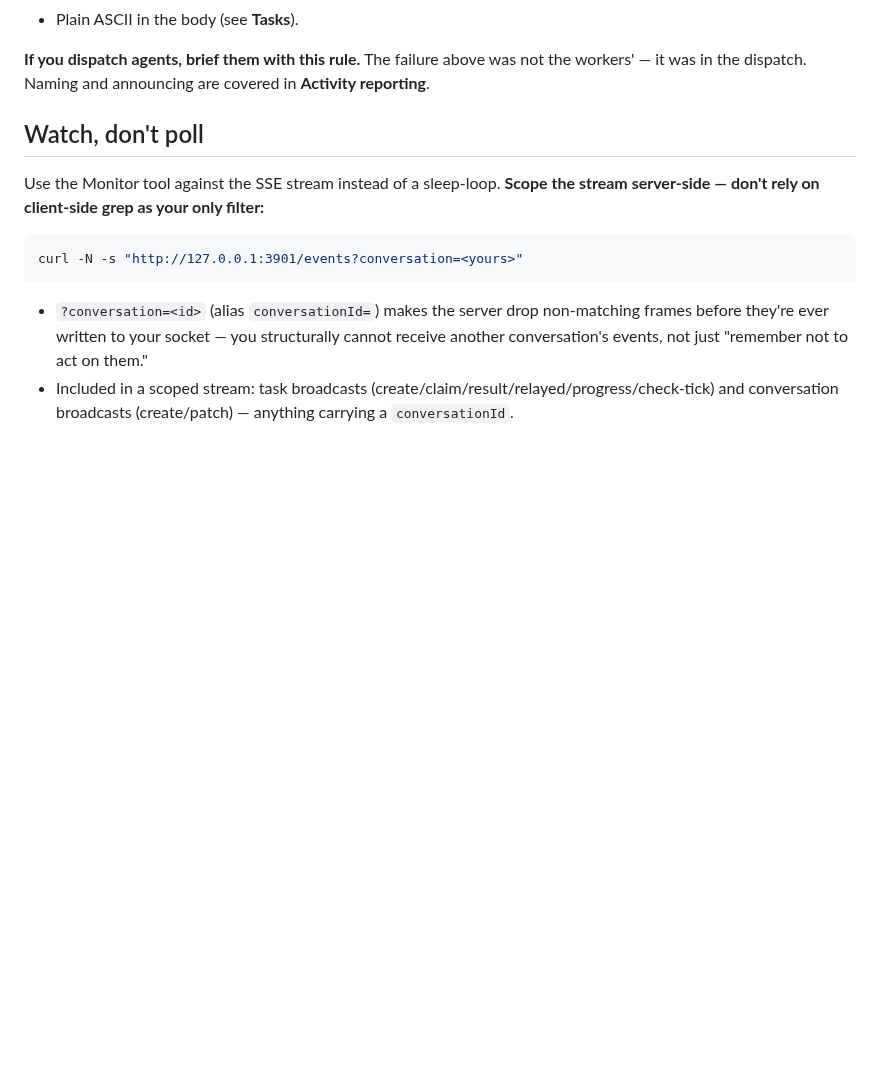
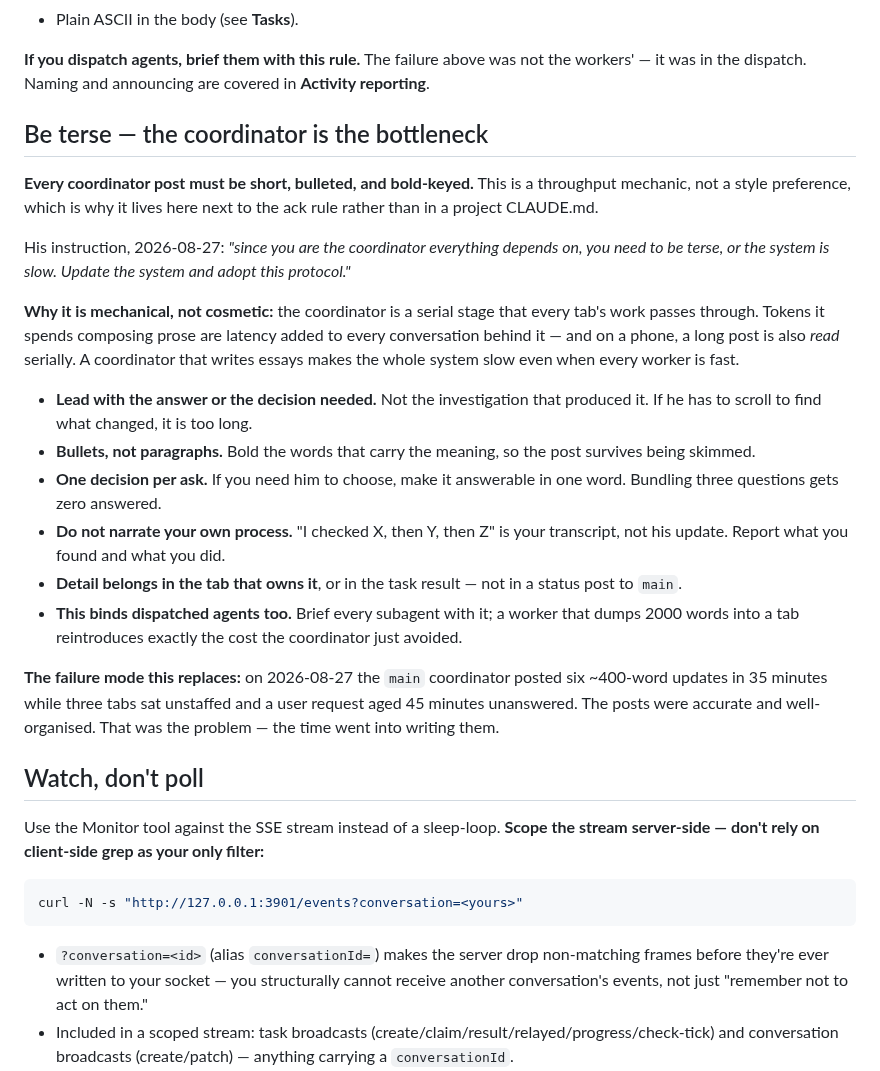
Before and after one commit to redaphid/relay-queue, a Markdown page: COORDINATOR.md, the part around the change. GitHub-like rendering; blank space fills up the shorter version.

Commit message:
Document the coordinator terseness protocol
Adds a "Be terse - the coordinator is the bottleneck" section to
COORDINATOR.md, next to the ack rule.

This was the user's explicit instruction on 2026-08-27: "since you are the
coordinator everything depends on, you need to be terse, or the system is
slow. Update the system and adopt this protocol."

It is framed deliberately as a throughput mechanic rather than a style
preference: the coordinator is a serial stage every tab's work passes
through, so tokens spent composing prose are latency added to every
conversation behind it. The section binds dispatched agents too, and records
the failure mode it replaces.

Co-Authored-By: Claude Opus 5 (1M context) <noreply@anthropic.com>

```diff
--- a/COORDINATOR.md
+++ b/COORDINATOR.md
@@ -26,6 +26,41 @@ curl -s -X POST http://127.0.0.1:3901/messages -H 'content-type: application/jso
 - Plain ASCII in the body (see **Tasks**).
 
 **If you dispatch agents, brief them with this rule.** The failure above was not the workers' — it was in the dispatch. Naming and announcing are covered in **Activity reporting**.
+
+## Be terse — the coordinator is the bottleneck
+
+**Every coordinator post must be short, bulleted, and bold-keyed.** This is a
+throughput mechanic, not a style preference, which is why it lives here next to
+the ack rule rather than in a project CLAUDE.md.
+
+His instruction, 2026-08-27: *"since you are the coordinator everything depends
+on, you need to be terse, or the system is slow. Update the system and adopt
+this protocol."*
+
+**Why it is mechanical, not cosmetic:** the coordinator is a serial stage that
+every tab's work passes through. Tokens it spends composing prose are latency
+added to every conversation behind it — and on a phone, a long post is also
+*read* serially. A coordinator that writes essays makes the whole system slow
+even when every worker is fast.
+
+- **Lead with the answer or the decision needed.** Not the investigation that
+  produced it. If he has to scroll to find what changed, it is too long.
+- **Bullets, not paragraphs.** Bold the words that carry the meaning, so the
+  post survives being skimmed.
+- **One decision per ask.** If you need him to choose, make it answerable in one
+  word. Bundling three questions gets zero answered.
+- **Do not narrate your own process.** "I checked X, then Y, then Z" is your
+  transcript, not his update. Report what you found and what you did.
+- **Detail belongs in the tab that owns it**, or in the task result — not in a
+  status post to `main`.
+- **This binds dispatched agents too.** Brief every subagent with it; a worker
+  that dumps 2000 words into a tab reintroduces exactly the cost the coordinator
+  just avoided.
+
+**The failure mode this replaces:** on 2026-08-27 the `main` coordinator posted
+six ~400-word updates in 35 minutes while three tabs sat unstaffed and a user
+request aged 45 minutes unanswered. The posts were accurate and well-organised.
+That was the problem — the time went into writing them.
 
 ## Watch, don't poll
 
```
